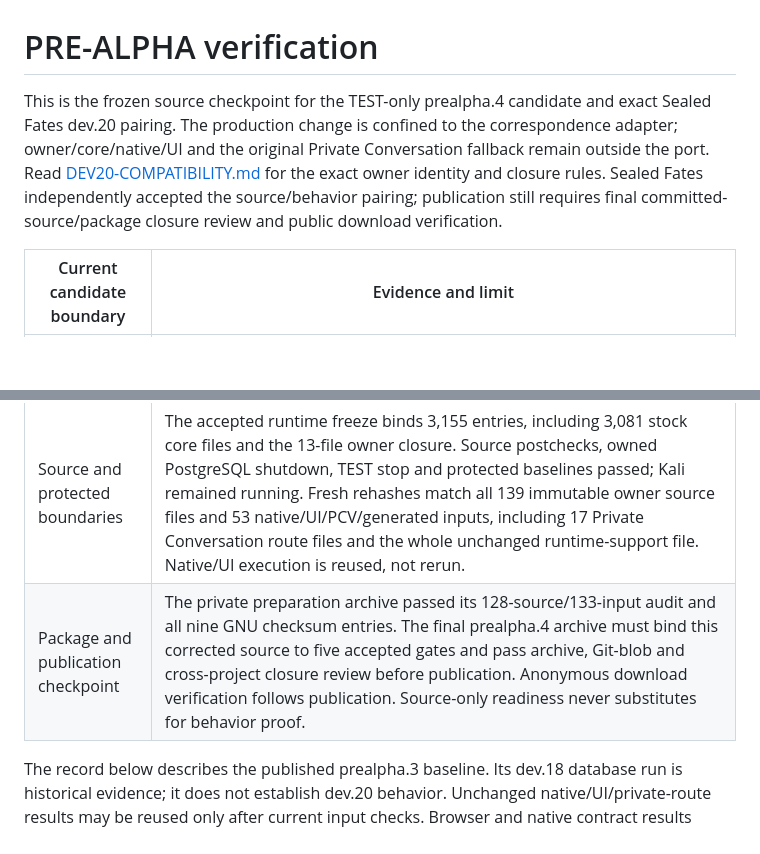
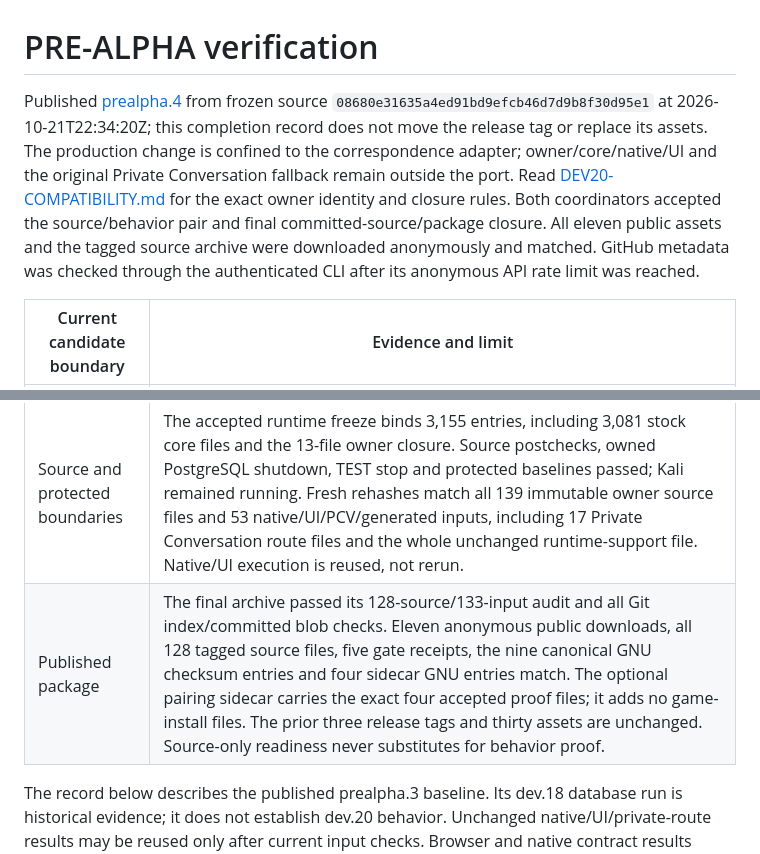
Before and after one commit to Francisco-boop-001/CHIM-DepartmentOfQuestionableDecisions, a Markdown page: docs/VERIFICATION.md, 2 parts joined by grey strips. Drawn GitHub-style; blank space fills up the shorter version.

```diff
--- a/docs/VERIFICATION.md
+++ b/docs/VERIFICATION.md
@@ -1,13 +1,13 @@
 # PRE-ALPHA verification
 
-This is the frozen source checkpoint for the TEST-only prealpha.4 candidate and exact Sealed Fates dev.20 pairing. The production change is confined to the correspondence adapter; owner/core/native/UI and the original Private Conversation fallback remain outside the port. Read [DEV20-COMPATIBILITY.md](DEV20-COMPATIBILITY.md) for the exact owner identity and closure rules. Sealed Fates independently accepted the source/behavior pairing; publication still requires final committed-source/package closure review and public download verification.
+Published [prealpha.4](https://github.com/Francisco-boop-001/CHIM-DepartmentOfQuestionableDecisions/releases/tag/v0.1.0-prealpha.4) from frozen source `08680e31635a4ed91bd9efcb46d7d9b8f30d95e1` at 2026-10-21T22:34:20Z; this completion record does not move the release tag or replace its assets. The production change is confined to the correspondence adapter; owner/core/native/UI and the original Private Conversation fallback remain outside the port. Read [DEV20-COMPATIBILITY.md](DEV20-COMPATIBILITY.md) for the exact owner identity and closure rules. Both coordinators accepted the source/behavior pair and final committed-source/package closure. All eleven public assets and the tagged source archive were downloaded anonymously and matched. GitHub metadata was checked through the authenticated CLI after its anonymous API rate limit was reached.
 
 | Current candidate boundary | Evidence and limit |
 | --- | --- |
 | Exact source and host checks | Root independently verified all 13 dev.20 pins and unchanged dev.14–18 pin maps. Ten focused host probes, eight pairing self-check cases and two supplemental dispatch/closure probes pass. These are source/validator checks, not PostgreSQL proof. |
 | Actual dev.20 facade | Root executed and independently reviewed run 20261021T215250Z-ed346ab8: 33/33 actual qd_api_handle cases and all 11 Linux prechecks passed. Cases cover controlled restore overlap and stale authority, all five operations under source drift, signed unknown/partial read snapshots, no resend, pruned/mismatched close events, a valid late receipt, whole delivered detail for a renderable 775-character forwarded letter and whole owner storage for an unrenderable 1,845-character queued draft with public-detail refusal. Four failed fixture runs and their exact inputs remain preserved. Direct PHP facade only; no HTTP or gameplay proof. |
 | Source and protected boundaries | The accepted runtime freeze binds 3,155 entries, including 3,081 stock core files and the 13-file owner closure. Source postchecks, owned PostgreSQL shutdown, TEST stop and protected baselines passed; Kali remained running. Fresh rehashes match all 139 immutable owner source files and 53 native/UI/PCV/generated inputs, including 17 Private Conversation route files and the whole unchanged runtime-support file. Native/UI execution is reused, not rerun. |
-| Package and publication checkpoint | The private preparation archive passed its 128-source/133-input audit and all nine GNU checksum entries. The final prealpha.4 archive must bind this corrected source to five accepted gates and pass archive, Git-blob and cross-project closure review before publication. Anonymous download verification follows publication. Source-only readiness never substitutes for behavior proof. |
+| Published package | The final archive passed its 128-source/133-input audit and all Git index/committed blob checks. Eleven anonymous public downloads, all 128 tagged source files, five gate receipts, the nine canonical GNU checksum entries and four sidecar GNU entries match. The optional pairing sidecar carries the exact four accepted proof files; it adds no game-install files. The prior three release tags and thirty assets are unchanged. Source-only readiness never substitutes for behavior proof. |
 
 The record below describes the published prealpha.3 baseline. Its dev.18 database run is historical evidence; it does not establish dev.20 behavior. Unchanged native/UI/private-route results may be reused only after current input checks. Browser and native contract results never replace Skyrim acceptance.
 
```
Also changed, not shown: docs/DEV20-COMPATIBILITY.md (+1 -1 lines), tasks/todo.md (+7 -1 lines).
